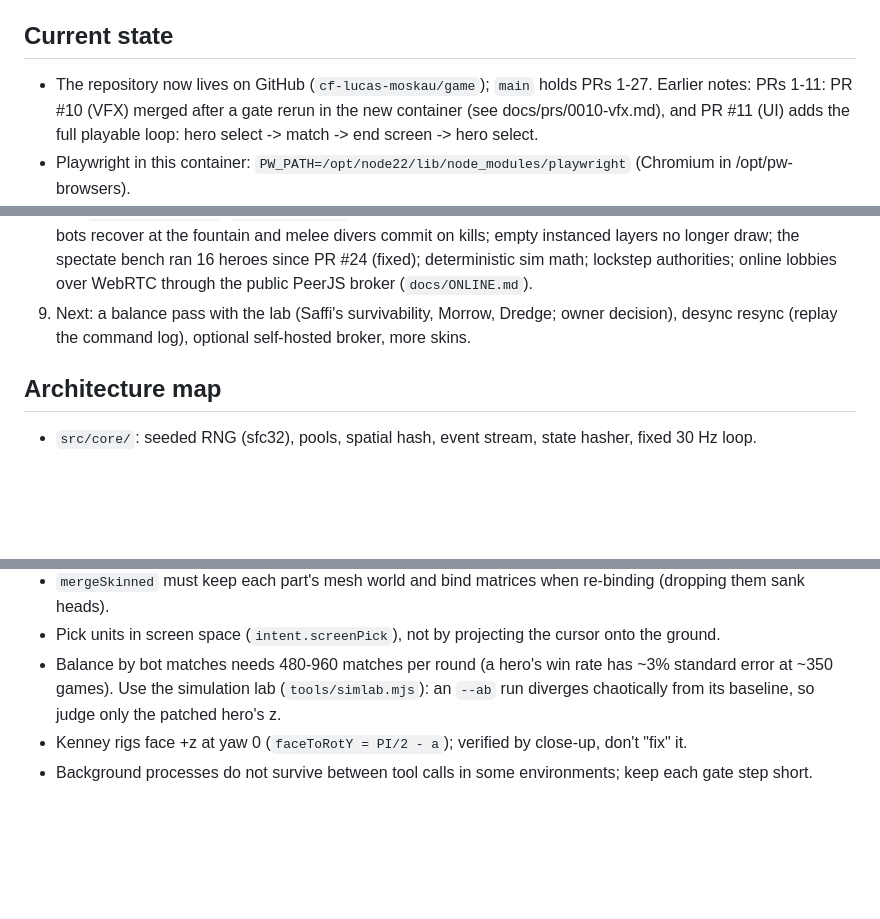
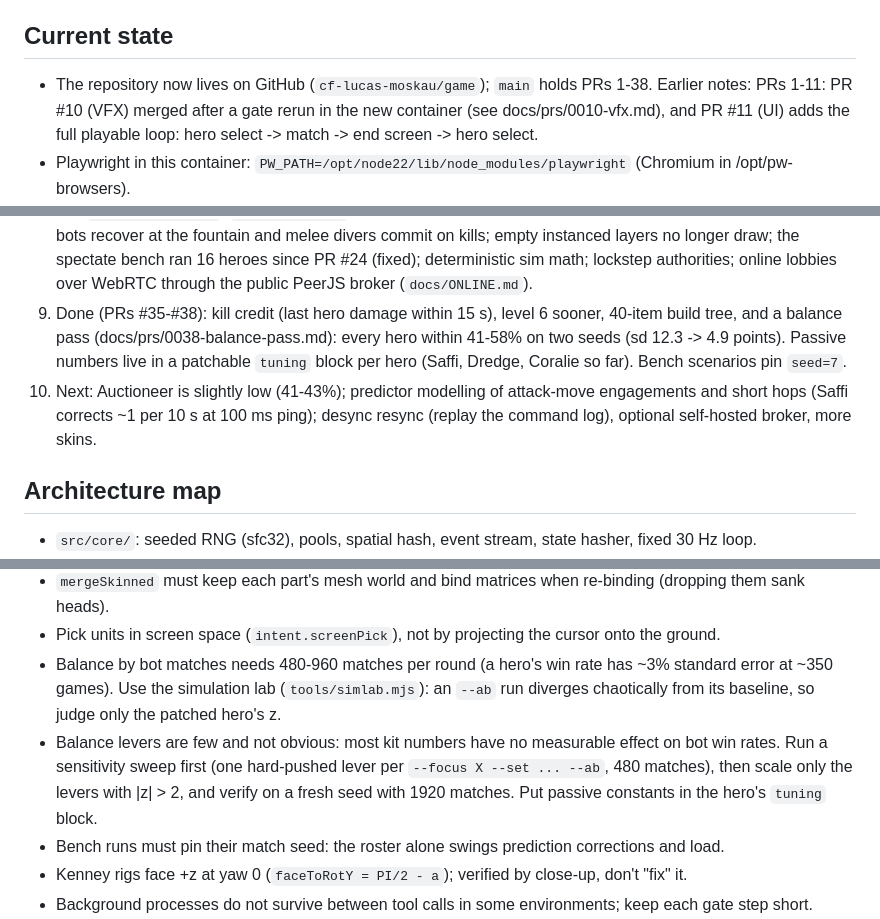
Before and after one commit to cf-lucas-moskau/game, a Markdown page: CLAUDE.md, 3 parts joined by grey strips. Rendered like a GitHub page; blank space fills up the shorter version.

Commit message:
docs(claude): handover after the balance pass
Co-Authored-By: Claude Opus 5.5 <noreply@anthropic.com>
Claude-Session: https://claude.ai/code/session_01MrWXRzAuACxJxbFekZeW6M

```diff
--- a/CLAUDE.md
+++ b/CLAUDE.md
@@ -55,7 +55,7 @@ input path), `skip=<seconds>` (fast-forward the sim), `seed=`, `touch=1`, `cpu=1
   animations and effects up close (frame-exact, no match needed); use full-game screenshots for scene-level checks.
 
 ## Current state
-- The repository now lives on GitHub (`cf-lucas-moskau/game`); `main` holds PRs 1-27. Earlier notes: PRs 1-11: PR #10 (VFX) merged after a gate rerun in the new container (see docs/prs/0010-vfx.md), and
+- The repository now lives on GitHub (`cf-lucas-moskau/game`); `main` holds PRs 1-38. Earlier notes: PRs 1-11: PR #10 (VFX) merged after a gate rerun in the new container (see docs/prs/0010-vfx.md), and
   PR #11 (UI) adds the full playable loop: hero select -> match -> end screen -> hero select.
 - Playwright in this container: `PW_PATH=/opt/node22/lib/node_modules/playwright` (Chromium in /opt/pw-browsers).
 - `src/app/app.js` owns the flow (menu with a bot-match backdrop, match, end screen) and tears each match
@@ -109,8 +109,11 @@ input path), `skip=<seconds>` (fast-forward the sim), `seed=`, `touch=1`, `cpu=1
    heart break); bots recover at the fountain and melee divers commit on kills; empty instanced layers no longer draw;
    the spectate bench ran 16 heroes since PR #24 (fixed); deterministic sim math; lockstep authorities; online
    lobbies over WebRTC through the public PeerJS broker (`docs/ONLINE.md`).
-9. Next: a balance pass with the lab (Saffi's survivability, Morrow, Dredge; owner decision), desync resync (replay the
-   command log), optional self-hosted broker, more skins.
+9. Done (PRs #35-#38): kill credit (last hero damage within 15 s), level 6 sooner, 40-item build tree, and a balance
+   pass (docs/prs/0038-balance-pass.md): every hero within 41-58% on two seeds (sd 12.3 -> 4.9 points). Passive numbers
+   live in a patchable `tuning` block per hero (Saffi, Dredge, Coralie so far). Bench scenarios pin `seed=7`.
+10. Next: Auctioneer is slightly low (41-43%); predictor modelling of attack-move engagements and short hops (Saffi
+   corrects ~1 per 10 s at 100 ms ping); desync resync (replay the command log), optional self-hosted broker, more skins.
 
 ## Architecture map
 - `src/core/`: seeded RNG (sfc32), pools, spatial hash, event stream, state hasher, fixed 30 Hz loop.
@@ -156,6 +159,10 @@ input path), `skip=<seconds>` (fast-forward the sim), `seed=`, `touch=1`, `cpu=1
 - Pick units in screen space (`intent.screenPick`), not by projecting the cursor onto the ground.
 - Balance by bot matches needs 480-960 matches per round (a hero's win rate has ~3% standard error at ~350 games). Use the
   simulation lab (`tools/simlab.mjs`): an `--ab` run diverges chaotically from its baseline, so judge only the patched hero's z.
+- Balance levers are few and not obvious: most kit numbers have no measurable effect on bot win rates. Run a
+  sensitivity sweep first (one hard-pushed lever per `--focus X --set ... --ab`, 480 matches), then scale only the
+  levers with |z| > 2, and verify on a fresh seed with 1920 matches. Put passive constants in the hero's `tuning` block.
+- Bench runs must pin their match seed: the roster alone swings prediction corrections and load.
 - Kenney rigs face +z at yaw 0 (`faceToRotY = PI/2 - a`); verified by close-up, don't "fix" it.
 - Background processes do not survive between tool calls in some environments; keep each gate step short.
 - Never run builds, browsers or the simulation lab while gate bench steps run: contention shows up as GC outliers
```
